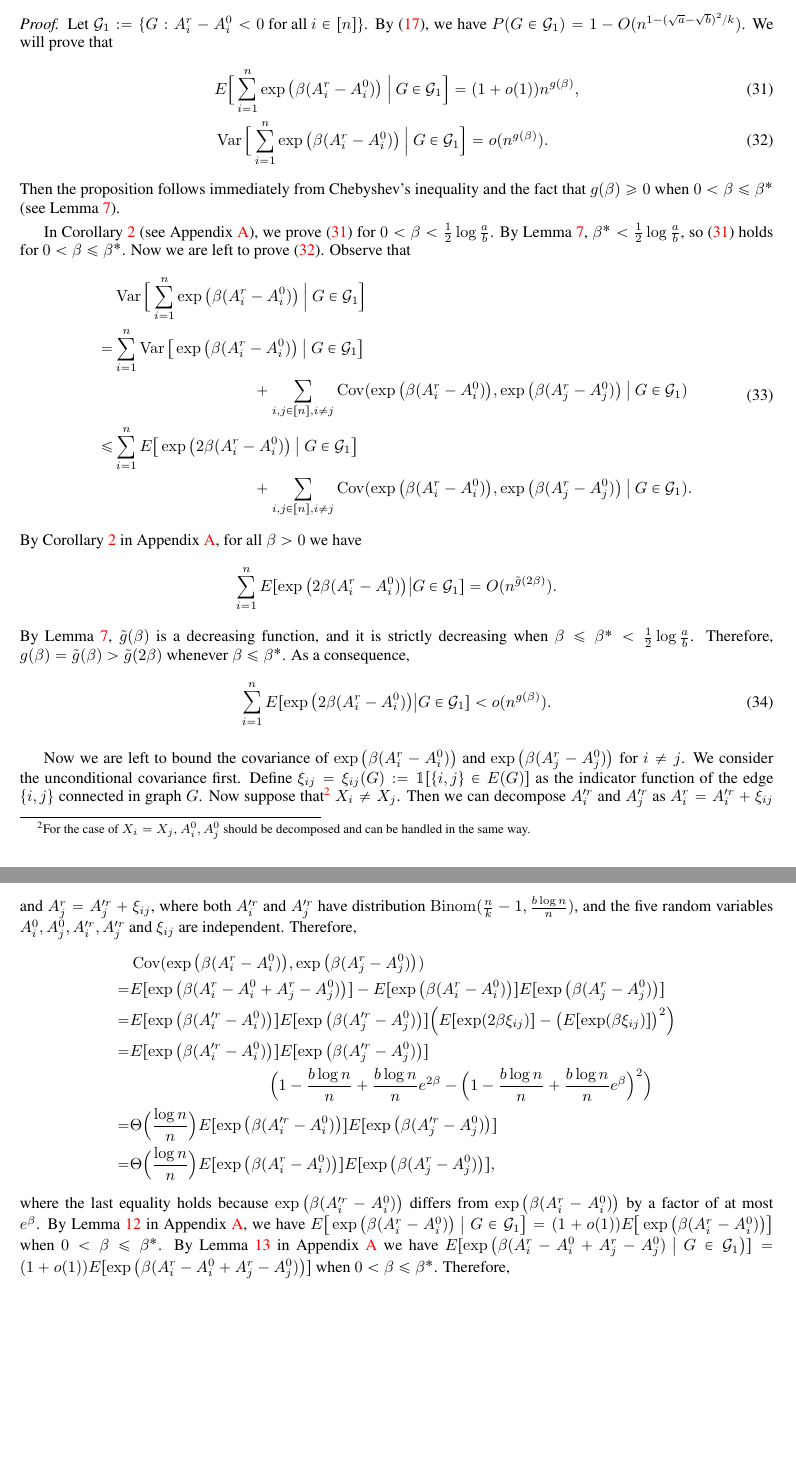
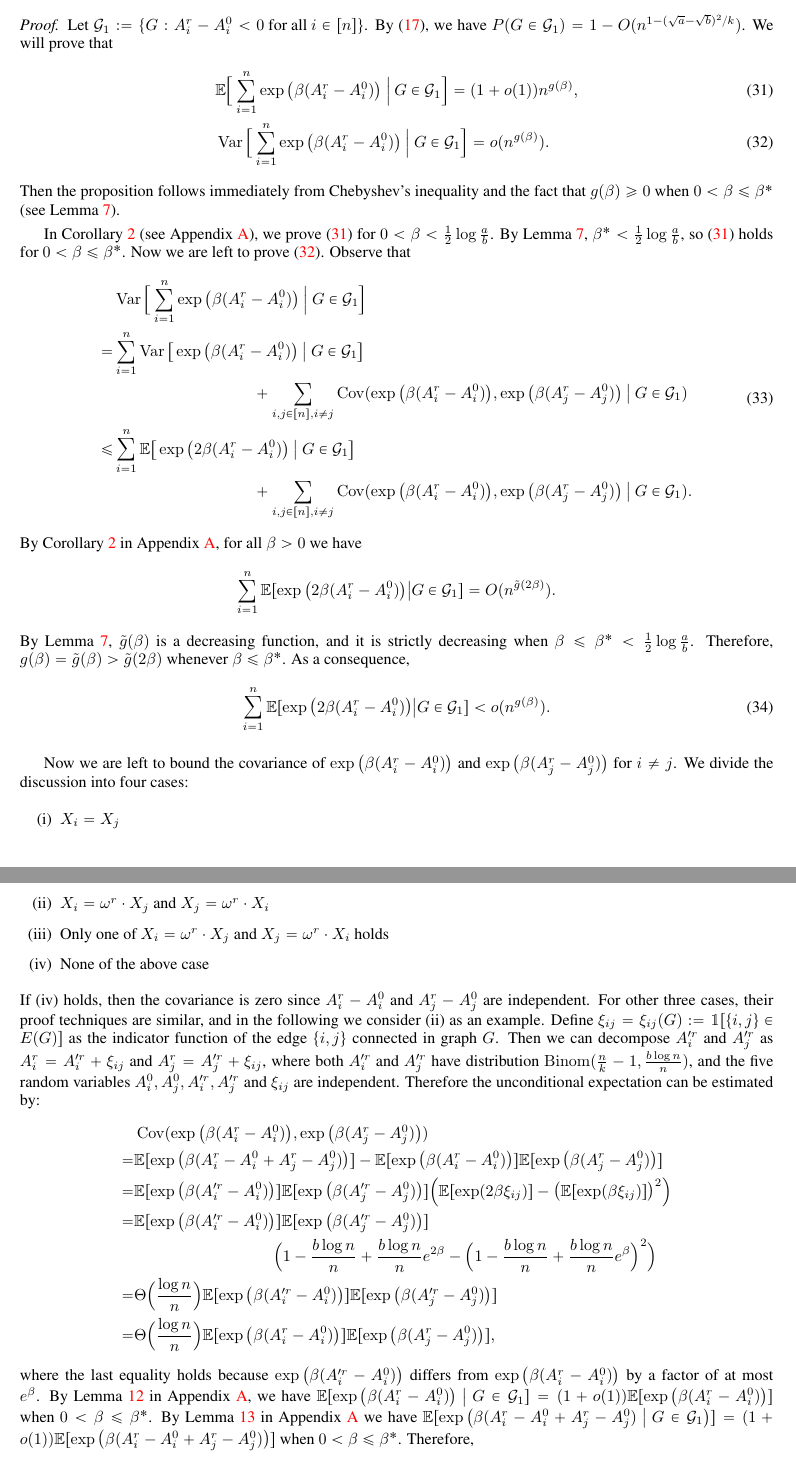
Before and after one commit to zhaofeng-shu33/SIBM, a LaTeX paper (extension.tex): two parts of pages 16 and 17 of 29, joined at a grey line, cut so that both start at the same text, the shorter picture padded with empty space. Compiled offline with pdfLaTeX.

Commit message:
unify symbol

```diff
--- a/extension.tex
+++ b/extension.tex
@@ -948,7 +949,7 @@ $$
 Let $\cG_1:=\{G:A^r_i-A^0_i<0\text{~for all~}i\in[n] \}$.
 By \eqref{eq:I_1}, we have $P(G\in\cG_1)=1-O(n^{1-(\sqrt{a}-\sqrt{b})^2/k})$. We will prove that
 \begin{align}
-& E \Big[ \sum_{i=1}^n  \exp\big(\beta (A^r_i-A^0_i) \big) ~\Big|~ G\in\cG_1 \Big]
+& \mathbb{E} \Big[ \sum_{i=1}^n  \exp\big(\beta (A^r_i-A^0_i) \big) ~\Big|~ G\in\cG_1 \Big]
 = (1+o(1)) n^{g(\beta)}  , \label{eq:cg} \\
 & \Var \Big[ \sum_{i=1}^n  \exp\big(\beta (A^r_i-A^0_i) \big) ~\Big|~ G\in\cG_1 \Big]
 = o (n^{g(\beta)} ) .  \label{eq:sw}
@@ -964,53 +965,62 @@ Now we are left to prove \eqref{eq:sw}. Observe that
 = & \sum_{i=1}^n  \Var \big[\exp\big(\beta (A^r_i-A^0_i) \big) ~\big|~ G\in\cG_1 \big] \\
 & \hspace*{1.2in} + \sum_{i,j\in[n],i\neq j}
 \Cov(\exp\big(\beta (A^r_i-A^0_i) \big), \exp\big(\beta (A^r_j-A^0_j) \big) ~\big|~ G\in\cG_1 ) \\
-\le & \sum_{i=1}^n E \big[ \exp\big(2\beta (A^r_i-A^0_i) \big) ~\big|~ G\in\cG_1 \big] \\
+\le & \sum_{i=1}^n \mathbb{E} \big[ \exp\big(2\beta (A^r_i-A^0_i) \big) ~\big|~ G\in\cG_1 \big] \\
 & \hspace*{1.2in} + \sum_{i,j\in[n],i\neq j}
 \Cov(\exp\big(\beta (A^r_i-A^0_i) \big), \exp\big(\beta (A^r_j-A^0_j) \big) ~\big|~ G\in\cG_1) .
 \end{aligned}
 \end{equation}
 By Corollary~\ref{cr:yy} in Appendix~\ref{ap:um}, for all $\beta>0$ we have
 $$
-\sum_{i=1}^n E[ \exp\big(2\beta (A^r_i-A^0_i) \big) \big| G\in\cG_1]
+\sum_{i=1}^n \mathbb{E}[ \exp\big(2\beta (A^r_i-A^0_i) \big) \big| G\in\cG_1]
 = O ( n^{\tilde{g}(2\beta)} ) .
 $$
 By Lemma~\ref{lm:ele}, $\tilde{g}(\beta)$ is a decreasing function, and it is strictly decreasing when $\beta\le\beta^\ast<\frac{1}{2}\log\frac{a}{b}$. Therefore, $g(\beta)=\tilde{g}(\beta)>\tilde{g}(2\beta)$ whenever $\beta\le\beta^\ast$. As a consequence,
 \begin{equation} \label{eq:mh2}
-\sum_{i=1}^n E[ \exp\big(2\beta (A^r_i-A^0_i) \big) \big| G\in\cG_1]
+\sum_{i=1}^n \mathbb{E}[ \exp\big(2\beta (A^r_i-A^0_i) \big) \big| G\in\cG_1]
 < o ( n^{g(\beta)} ) .
 \end{equation}
 
 
 
 Now we are left to bound the covariance of $\exp\big(\beta (A^r_i-A^0_i) \big)$ and $\exp\big(\beta (A^r_j-A^0_j) \big)$ for $i\neq j$.
-We consider the unconditional covariance first.
+We divide the discussion into four cases:
+\begin{enumerate}[label=(\roman*)]
+	\item $X_i = X_j$
+	\item $X_i = \omega^r \cdot X_j$ and $X_j = \omega^r \cdot X_i$
+	\item Only one of $X_i = \omega^r \cdot X_j$ and $X_j = \omega^r \cdot X_i$ holds
+	\item None of the above case
+\end{enumerate}
+If (iv) holds, then the covariance is zero since $A^r_i-A^0_i$ and $A^r_j-A^0_j$ are independent.
+For other three cases, their proof techniques are similar,
+and in the following we consider (ii) as an example.
 Define $\xi_{ij}=\xi_{ij}(G):=\mathbbm{1}[\{i,j\}\in E(G)]$ as the indicator function of the edge $\{i,j\}$ connected in graph $G$.
-Now suppose that\footnote{For the case of $X_i=X_j$, $A_i^0, A_j^0$ should be decomposed and can be handled in the same way.}
-$X_i\neq X_j$. Then we can decompose $A'^r_i$ and $A'^r_j$ as $A^r_i=A'^r_i+\xi_{ij}$ and $A^r_j=A'^r_j+\xi_{ij}$, where both $A'^r_i$ and $A'^r_j$ have distribution $\Binom(\frac{n}{k} - 1 , \frac{b\log n}{n})$,
+Then we can decompose $A'^r_i$ and $A'^r_j$ as $A^r_i=A'^r_i+\xi_{ij}$ and $A^r_j=A'^r_j+\xi_{ij}$, where both $A'^r_i$ and $A'^r_j$ have distribution
+$\Binom(\frac{n}{k} - 1 , \frac{b\log n}{n})$,
 and the five random variables $A^0_i, A^0_j, A'^r_i,A'^r_j$ and $\xi_{ij}$ are independent.
-Therefore,
+Therefore the unconditional expectation can be estimated by:
 \begin{align*}
 & \Cov(\exp\big(\beta (A^r_i-A^0_i) \big), \exp\big(\beta (A^r_j-A^0_j) \big) ) \\
-= & E[\exp\big(\beta (A^r_i-A^0_i+A^r_j-A^0_j) \big)]
--E[\exp\big(\beta (A^r_i-A^0_i) \big)] E[\exp\big(\beta (A^r_j-A^0_j) \big)]   \\
-= & E[\exp\big(\beta (A'^r_i-A^0_i) \big)] E[\exp\big(\beta (A'^r_j-A^0_j) \big)]  \Big( E[\exp(2\beta \xi_{ij})] -
-\big(E[\exp(\beta \xi_{ij})]\big)^2 \Big) \\
-= & E[\exp\big(\beta (A'^r_i-A^0_i) \big)] E[\exp\big(\beta (A'^r_j-A^0_j) \big)] \\
+= & \mathbb{E}[\exp\big(\beta (A^r_i-A^0_i+A^r_j-A^0_j) \big)]
+-\mathbb{E}[\exp\big(\beta (A^r_i-A^0_i) \big)] \mathbb{E}[\exp\big(\beta (A^r_j-A^0_j) \big)]   \\
+= & \mathbb{E}[\exp\big(\beta (A'^r_i-A^0_i) \big)] \mathbb{E}[\exp\big(\beta (A'^r_j-A^0_j) \big)]  \Big( \mathbb{E}[\exp(2\beta \xi_{ij})] -
+\big(\mathbb{E}[\exp(\beta \xi_{ij})]\big)^2 \Big) \\
+= & \mathbb{E}[\exp\big(\beta (A'^r_i-A^0_i) \big)] \mathbb{E}[\exp\big(\beta (A'^r_j-A^0_j) \big)] \\
 & \hspace*{1.2in}
 \Big( 1-\frac{b\log n}{n} + \frac{b\log n}{n} e^{2\beta} -
 \Big(1-\frac{b\log n}{n} + \frac{b\log n}{n} e^{\beta} \Big)^2 \Big) \\
-= & \Theta\Big( \frac{\log n}{n} \Big) E[\exp\big(\beta (A'^r_i-A^0_i) \big)] E[\exp\big(\beta (A'^r_j-A^0_j) \big)] \\
-= & \Theta\Big( \frac{\log n}{n} \Big) E[\exp\big(\beta (A^r_i-A^0_i) \big)] E[\exp\big(\beta (A^r_j-A^0_j) \big)]  ,
+= & \Theta\Big( \frac{\log n}{n} \Big) \mathbb{E}[\exp\big(\beta (A'^r_i-A^0_i) \big)] \mathbb{E}[\exp\big(\beta (A'^r_j-A^0_j) \big)] \\
+= & \Theta\Big( \frac{\log n}{n} \Big) \mathbb{E}[\exp\big(\beta (A^r_i-A^0_i) \big)] \mathbb{E}[\exp\big(\beta (A^r_j-A^0_j) \big)]  ,
 \end{align*}
 where the last equality holds because $\exp\big(\beta (A'^r_i-A^0_i) \big)$ differs from $\exp\big(\beta (A^r_i-A^0_i) \big)$  by a factor of at most $e^{\beta}$.
-By Lemma \ref{lm:5t} in Appendix~\ref{ap:um}, we have $E \big[  \exp\big(\beta (A^r_i-A^0_i) \big) ~\big|~ G\in\cG_1 \big]
-= (1+o(1)) E \big[  \exp\big(\beta (A^r_i-A^0_i) \big) \big]$ when $0<\beta\le\beta^\ast$.
-By Lemma \ref{lem:BijG} in Appendix~\ref{ap:um} we have $E[\exp\big(\beta (A^r_i-A^0_i+A^r_j-A^0_j) ~\big|~ G\in\cG_1 \big)] = (1+o(1)) E[\exp\big(\beta (A^r_i-A^0_i+A^r_j-A^0_j) \big)]$ when $0<\beta\le\beta^\ast$.
+By Lemma \ref{lm:5t} in Appendix~\ref{ap:um}, we have $\mathbb{E}[  \exp\big(\beta (A^r_i-A^0_i) \big) ~\big|~ G\in\cG_1 ]
+= (1+o(1)) \mathbb{E} [  \exp\big(\beta (A^r_i-A^0_i) \big) ]$ when $0<\beta\le\beta^\ast$.
+By Lemma \ref{lem:BijG} in Appendix~\ref{ap:um} we have $\mathbb{E}[\exp\big(\beta (A^r_i-A^0_i+A^r_j-A^0_j) ~\big|~ G\in\cG_1 \big)] = (1+o(1)) \mathbb{E}[\exp\big(\beta (A^r_i-A^0_i+A^r_j-A^0_j) \big)]$ when $0<\beta\le\beta^\ast$.
 Therefore,
 \begin{align*}
 & \Cov \big(\exp\big(\beta (A^r_i-A^0_i) \big), \exp\big(\beta (A^r_j-A^0_j)  \big) ~\big|~ G\in\cG_1 \big) \\
 = & (1+o(1)) \Cov \big(\exp\big(\beta (A^r_i-A^0_i) \big), \exp\big(\beta (A^r_j-A^0_j)  \big) \big) \\
-= & \Theta\Big( \frac{\log n}{n} \Big) E[\exp\big(\beta (A^r_i-A^0_i) \big)] E[\exp\big(\beta (A^r_j-A^0_j) \big)] .
+= & \Theta\Big( \frac{\log n}{n} \Big) \mathbb{E}[\exp\big(\beta (A^r_i-A^0_i) \big)] \mathbb{E}[\exp\big(\beta (A^r_j-A^0_j) \big)] .
 \end{align*}
 As a consequence,
 \begin{align*}
```
Also changed, not shown: extension.tex (15 more changed lines).
